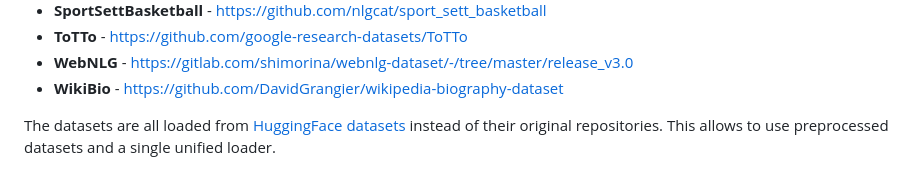
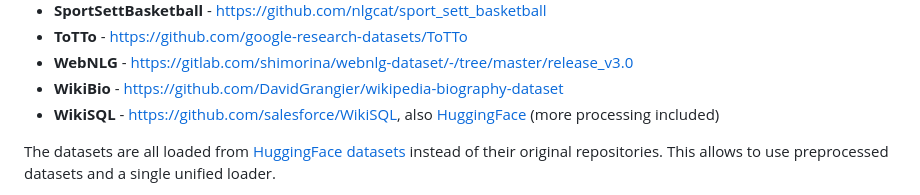
Before and after one commit to kasnerz/tabgenie, a Markdown page: README.md, the part around the change. Rendered like a GitHub page.

Commit message:
Add WikiSQL to README

```diff
--- a/README.md
+++ b/README.md
@@ -72,6 +72,7 @@ See `src/loaders/data.py` for an up-to-date list of available datasets.
 - **ToTTo** - https://github.com/google-research-datasets/ToTTo
 - **WebNLG** - https://gitlab.com/shimorina/webnlg-dataset/-/tree/master/release_v3.0
 - **WikiBio** - https://github.com/DavidGrangier/wikipedia-biography-dataset
+- **WikiSQL** - https://github.com/salesforce/WikiSQL, also [HuggingFace](https://huggingface.co/datasets/wikisql) (more processing included)
 
 
 The datasets are all loaded from [HuggingFace datasets](https://huggingface.co/datasets) instead of their original repositories. This allows to use preprocessed datasets and a single unified loader.
```
